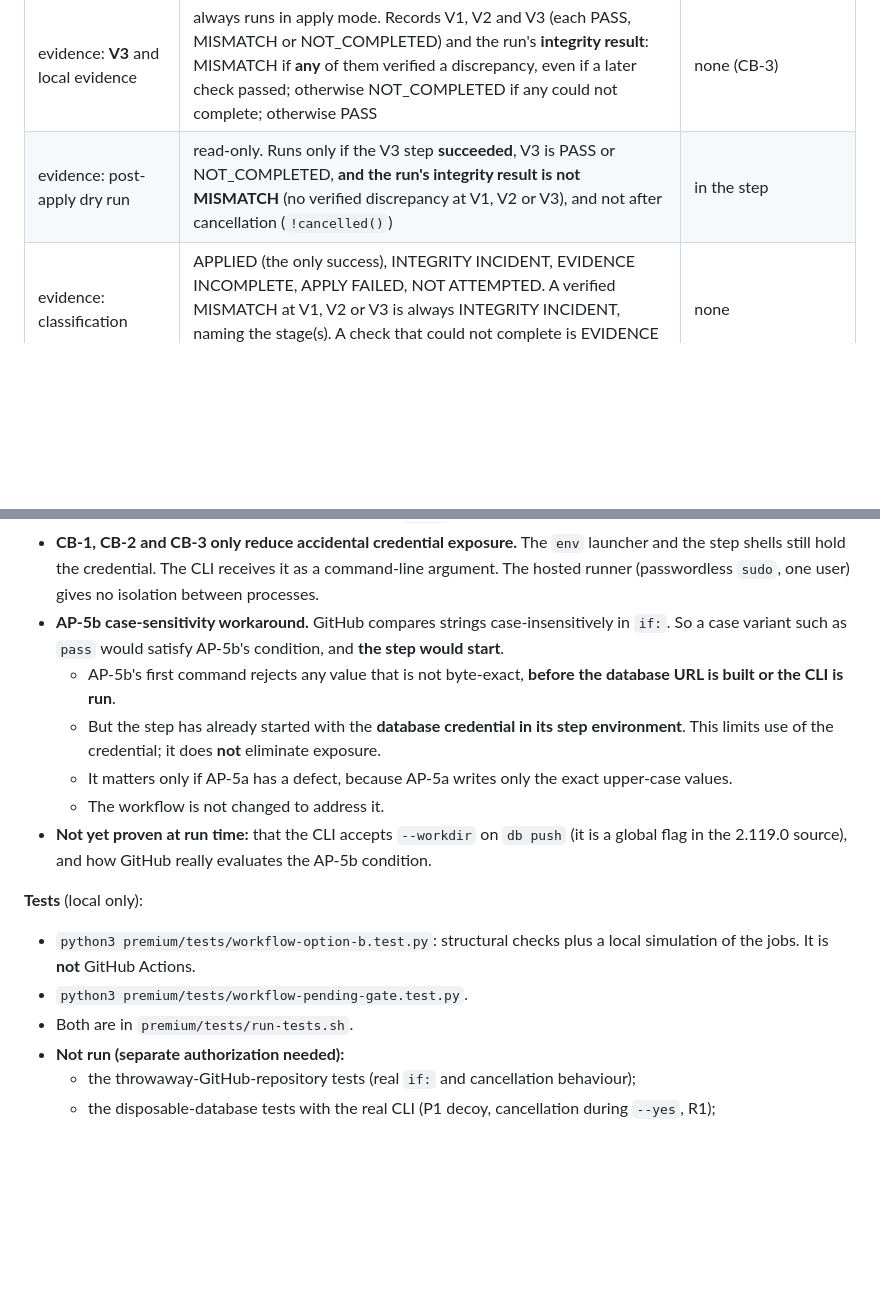
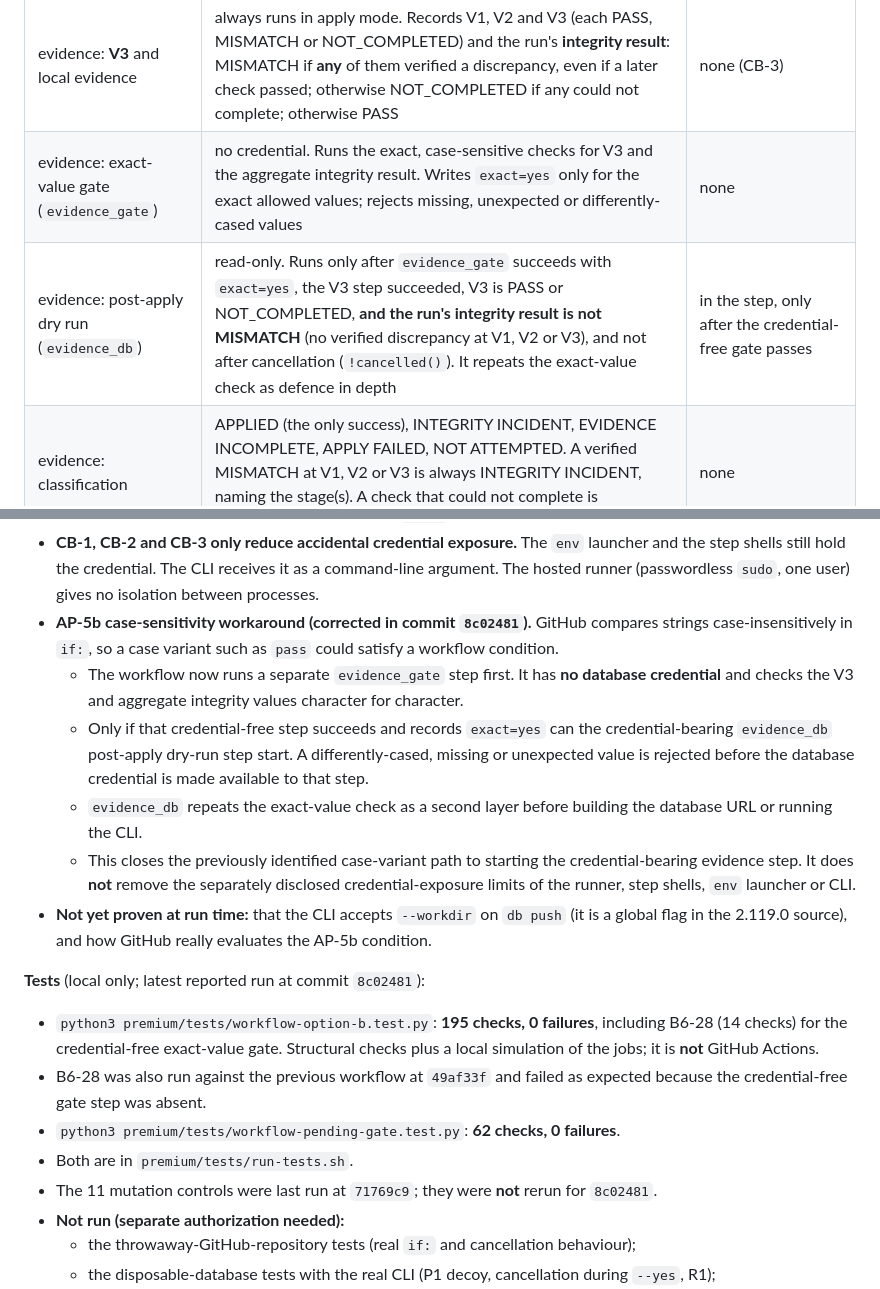
Before and after one commit to highandmighty354-dev/gearhead-labs, a Markdown page: supabase/PROVISIONING.md, 2 parts joined by grey strips. Drawn GitHub-style; blank space fills up the shorter version.

Commit message:
Docs: align provisioning guide with credential-free evidence gate

```diff
--- a/supabase/PROVISIONING.md
+++ b/supabase/PROVISIONING.md
@@ -37,7 +37,8 @@ Every step that writes to the project needs explicit owner approval first.
 | fresh dry run + exact pending gate (apply job) | the existing `pending_gate` and end-of-order check, against the manifest's list (never `ls`). The **last** command writes a gate-pass marker | in the step |
 | **V2** + apply | refuses without the marker; then V2 is **literally the last command before** `supabase db push --yes` | in the step; the integrity script runs with it removed (CB-2) |
 | evidence: **V3** and local evidence | always runs in apply mode. Records V1, V2 and V3 (each PASS, MISMATCH or NOT_COMPLETED) and the run's **integrity result**: MISMATCH if **any** of them verified a discrepancy, even if a later check passed; otherwise NOT_COMPLETED if any could not complete; otherwise PASS | none (CB-3) |
-| evidence: post-apply dry run | read-only. Runs only if the V3 step **succeeded**, V3 is PASS or NOT_COMPLETED, **and the run's integrity result is not MISMATCH** (no verified discrepancy at V1, V2 or V3), and not after cancellation (`!cancelled()`) | in the step |
+| evidence: exact-value gate (`evidence_gate`) | no credential. Runs the exact, case-sensitive checks for V3 and the aggregate integrity result. Writes `exact=yes` only for the exact allowed values; rejects missing, unexpected or differently-cased values | none |
+| evidence: post-apply dry run (`evidence_db`) | read-only. Runs only after `evidence_gate` succeeds with `exact=yes`, the V3 step succeeded, V3 is PASS or NOT_COMPLETED, **and the run's integrity result is not MISMATCH** (no verified discrepancy at V1, V2 or V3), and not after cancellation (`!cancelled()`). It repeats the exact-value check as defence in depth | in the step, only after the credential-free gate passes |
 | evidence: classification | APPLIED (the only success), INTEGRITY INCIDENT, EVIDENCE INCOMPLETE, APPLY FAILED, NOT ATTEMPTED. A verified MISMATCH at V1, V2 or V3 is always INTEGRITY INCIDENT, naming the stage(s). A check that could not complete is EVIDENCE INCOMPLETE, never INTEGRITY INCIDENT | none |
 
 **Other points:**
@@ -59,17 +60,19 @@ Every other risk below is **disclosed, with no separate acceptance recorded**:
 - **V3 checks the migration files at the time it runs.** It does not prove which bytes the CLI read, that the migration completed fully, or the database state. The post-apply dry run is separate evidence about migration history, and F1 checks the database contents.
 - **Cancellation** (accepted under Decision 5, with the recovery rule): after a whole-job cancellation, the evidence steps may not run or finish. A cancellation during `--yes` may leave a migration partially applied.
 - **CB-1, CB-2 and CB-3 only reduce accidental credential exposure.** The `env` launcher and the step shells still hold the credential. The CLI receives it as a command-line argument. The hosted runner (passwordless `sudo`, one user) gives no isolation between processes.
-- **AP-5b case-sensitivity workaround.** GitHub compares strings case-insensitively in `if:`. So a case variant such as `pass` would satisfy AP-5b's condition, and **the step would start**.
-  - AP-5b's first command rejects any value that is not byte-exact, **before the database URL is built or the CLI is run**.
-  - But the step has already started with the **database credential in its step environment**. This limits use of the credential; it does **not** eliminate exposure.
-  - It matters only if AP-5a has a defect, because AP-5a writes only the exact upper-case values.
-  - The workflow is not changed to address it.
+- **AP-5b case-sensitivity workaround (corrected in commit `8c02481`).** GitHub compares strings case-insensitively in `if:`, so a case variant such as `pass` could satisfy a workflow condition.
+  - The workflow now runs a separate `evidence_gate` step first. It has **no database credential** and checks the V3 and aggregate integrity values character for character.
+  - Only if that credential-free step succeeds and records `exact=yes` can the credential-bearing `evidence_db` post-apply dry-run step start. A differently-cased, missing or unexpected value is rejected before the database credential is made available to that step.
+  - `evidence_db` repeats the exact-value check as a second layer before building the database URL or running the CLI.
+  - This closes the previously identified case-variant path to starting the credential-bearing evidence step. It does **not** remove the separately disclosed credential-exposure limits of the runner, step shells, `env` launcher or CLI.
 - **Not yet proven at run time:** that the CLI accepts `--workdir` on `db push` (it is a global flag in the 2.119.0 source), and how GitHub really evaluates the AP-5b condition.
 
-**Tests** (local only):
-- `python3 premium/tests/workflow-option-b.test.py`: structural checks plus a local simulation of the jobs. It is **not** GitHub Actions.
-- `python3 premium/tests/workflow-pending-gate.test.py`.
+**Tests** (local only; latest reported run at commit `8c02481`):
+- `python3 premium/tests/workflow-option-b.test.py`: **195 checks, 0 failures**, including B6-28 (14 checks) for the credential-free exact-value gate. Structural checks plus a local simulation of the jobs; it is **not** GitHub Actions.
+- B6-28 was also run against the previous workflow at `49af33f` and failed as expected because the credential-free gate step was absent.
+- `python3 premium/tests/workflow-pending-gate.test.py`: **62 checks, 0 failures**.
 - Both are in `premium/tests/run-tests.sh`.
+- The 11 mutation controls were last run at `71769c9`; they were **not** rerun for `8c02481`.
 - **Not run (separate authorization needed):**
   - the throwaway-GitHub-repository tests (real `if:` and cancellation behaviour);
   - the disposable-database tests with the real CLI (P1 decoy, cancellation during `--yes`, R1);
```
